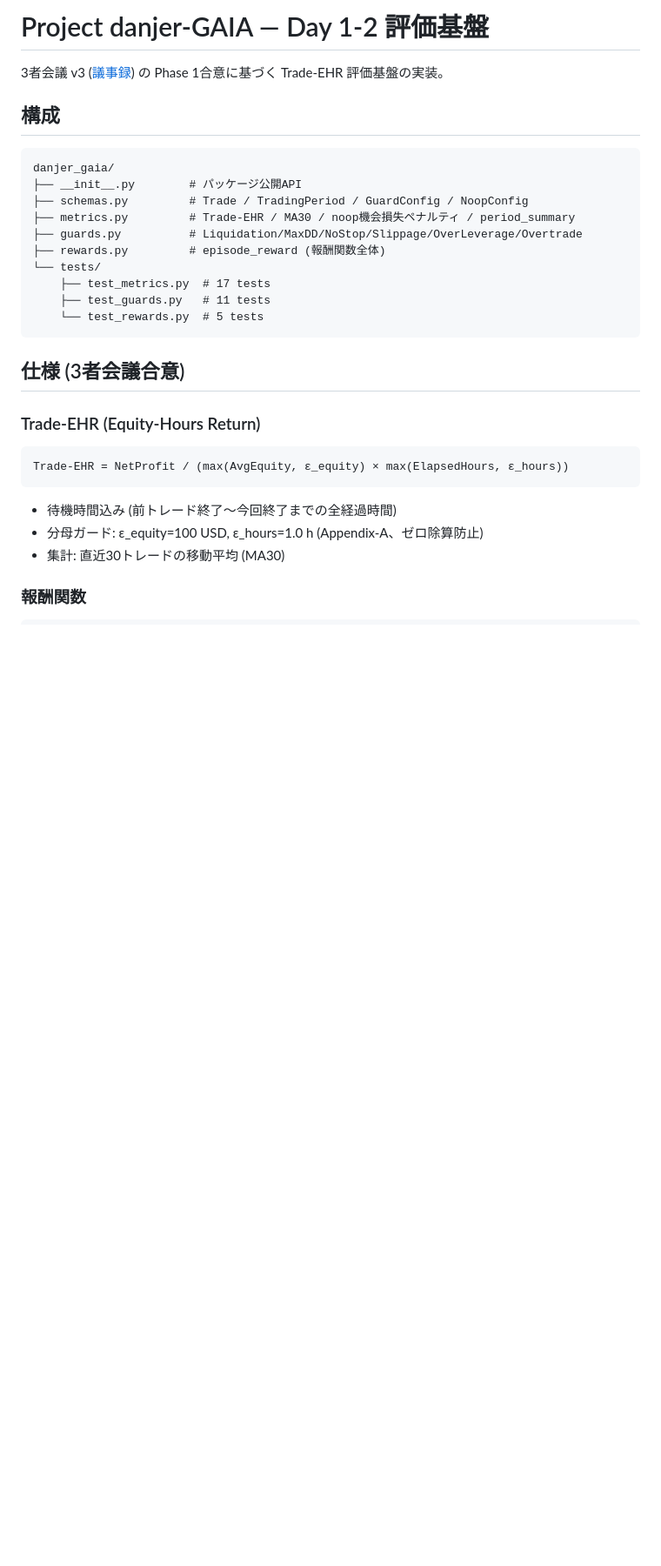
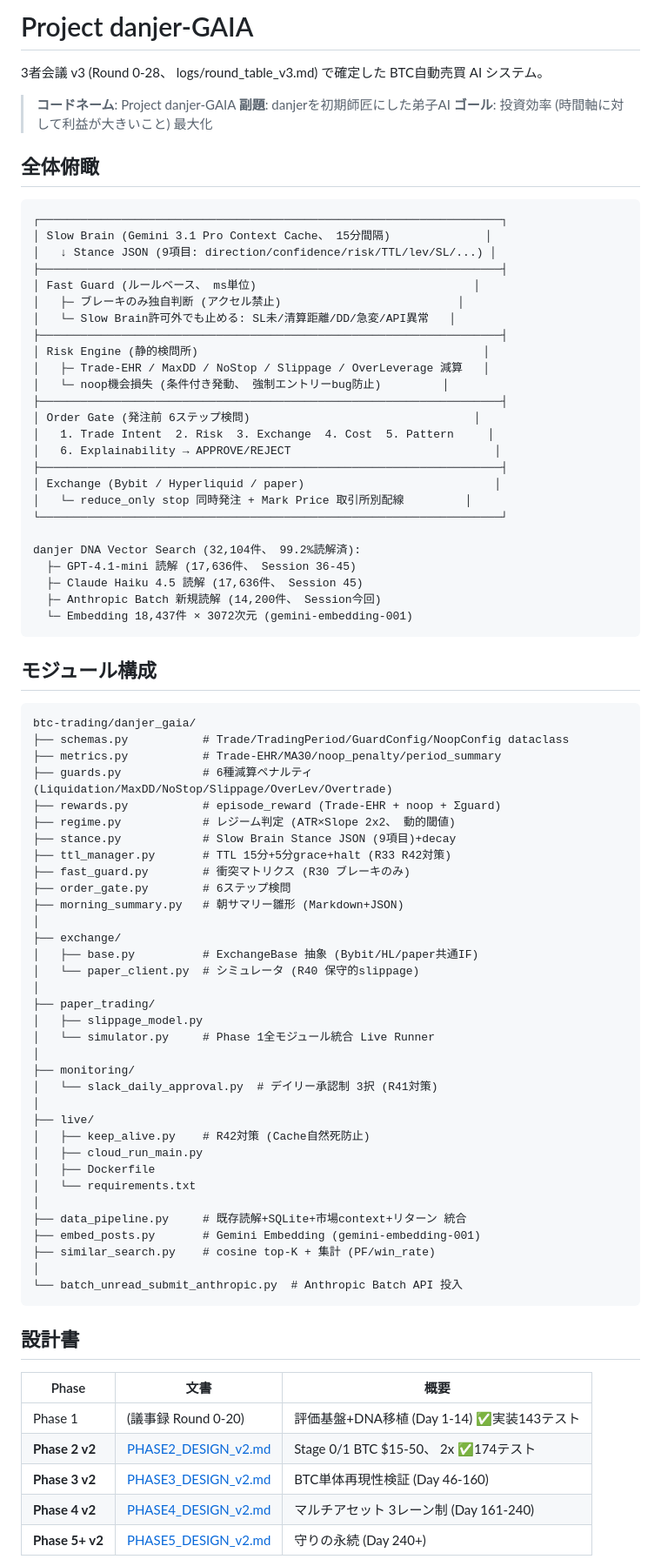
Before and after one commit to ShujiSasaki/kitt-voice, a Markdown page: btc-trading/danjer_gaia/README.md, the part around one of its changes. Shown at 87% size. Drawn GitHub-style; blank space fills up the shorter version.

````diff
--- a/btc-trading/danjer_gaia/README.md
+++ b/btc-trading/danjer_gaia/README.md
@@ -1,33 +1,87 @@
-# Project danjer-GAIA — Day 1-2 評価基盤
+# Project danjer-GAIA
 
-3者会議 v3 ([議事録](../../logs/round_table_v3.md)) の Phase 1合意に基づく Trade-EHR 評価基盤の実装。
+3者会議 v3 (Round 0-28、 logs/round_table_v3.md) で確定した BTC自動売買 AI システム。
 
-## 構成
+> **コードネーム**: Project danjer-GAIA
+> **副題**: danjerを初期師匠にした弟子AI
+> **ゴール**: 投資効率 (時間軸に対して利益が大きいこと) 最大化
+
+## 全体俯瞰
 
 ```
-danjer_gaia/
-├── __init__.py        # パッケージ公開API
-├── schemas.py         # Trade / TradingPeriod / GuardConfig / NoopConfig
-├── metrics.py         # Trade-EHR / MA30 / noop機会損失ペナルティ / period_summary
-├── guards.py          # Liquidation/MaxDD/NoStop/Slippage/OverLeverage/Overtrade
-├── rewards.py         # episode_reward (報酬関数全体)
-└── tests/
-    ├── test_metrics.py  # 17 tests
-    ├── test_guards.py   # 11 tests
-    └── test_rewards.py  # 5 tests
+┌────────────────────────────────────────────────────────────────────┐
+│ Slow Brain (Gemini 3.1 Pro Context Cache、 15分間隔)              │
+│   ↓ Stance JSON (9項目: direction/confidence/risk/TTL/lev/SL/...) │
+├────────────────────────────────────────────────────────────────────┤
+│ Fast Guard (ルールベース、 ms単位)                                │
+│   ├─ ブレーキのみ独自判断 (アクセル禁止)                          │
+│   └─ Slow Brain許可外でも止める: SL未/清算距離/DD/急変/API異常   │
+├────────────────────────────────────────────────────────────────────┤
+│ Risk Engine (静的検問所)                                          │
+│   ├─ Trade-EHR / MaxDD / NoStop / Slippage / OverLeverage 減算   │
+│   └─ noop機会損失 (条件付き発動、 強制エントリーbug防止)         │
+├────────────────────────────────────────────────────────────────────┤
+│ Order Gate (発注前 6ステップ検問)                                 │
+│   1. Trade Intent  2. Risk  3. Exchange  4. Cost  5. Pattern     │
+│   6. Explainability → APPROVE/REJECT                              │
+├────────────────────────────────────────────────────────────────────┤
+│ Exchange (Bybit / Hyperliquid / paper)                            │
+│   └─ reduce_only stop 同時発注 + Mark Price 取引所別配線         │
+└────────────────────────────────────────────────────────────────────┘
+
+danjer DNA Vector Search (32,104件、 99.2%読解済):
+  ├─ GPT-4.1-mini 読解 (17,636件、 Session 36-45)
+  ├─ Claude Haiku 4.5 読解 (17,636件、 Session 45)
+  ├─ Anthropic Batch 新規読解 (14,200件、 Session今回)
+  └─ Embedding 18,437件 × 3072次元 (gemini-embedding-001)
 ```
 
-## 仕様 (3者会議合意)
-
-### Trade-EHR (Equity-Hours Return)
+## モジュール構成
 
 ```
-Trade-EHR = NetProfit / (max(AvgEquity, ε_equity) × max(ElapsedHours, ε_hours))
+btc-trading/danjer_gaia/
+├── schemas.py           # Trade/TradingPeriod/GuardConfig/NoopConfig dataclass
+├── metrics.py           # Trade-EHR/MA30/noop_penalty/period_summary
+├── guards.py            # 6種減算ペナルティ (Liquidation/MaxDD/NoStop/Slippage/OverLev/Overtrade)
+├── rewards.py           # episode_reward (Trade-EHR + noop + Σguard)
+├── regime.py            # レジーム判定 (ATR×Slope 2x2、 動的閾値)
+├── stance.py            # Slow Brain Stance JSON (9項目)+decay
+├── ttl_manager.py       # TTL 15分+5分grace+halt (R33 R42対策)
+├── fast_guard.py        # 衝突マトリクス (R30 ブレーキのみ)
+├── order_gate.py        # 6ステップ検問
+├── morning_summary.py   # 朝サマリー雛形 (Markdown+JSON)
+│
+├── exchange/
+│   ├── base.py          # ExchangeBase 抽象 (Bybit/HL/paper共通IF)
+│   └── paper_client.py  # シミュレータ (R40 保守的slippage)
+│
+├── paper_trading/
+│   ├── slippage_model.py
+│   └── simulator.py     # Phase 1全モジュール統合 Live Runner
+│
+├── monitoring/
+│   └── slack_daily_approval.py  # デイリー承認制 3択 (R41対策)
+│
+├── live/
+│   ├── keep_alive.py    # R42対策 (Cache自然死防止)
+│   ├── cloud_run_main.py
+│   ├── Dockerfile
+│   └── requirements.txt
+│
+├── data_pipeline.py     # 既存読解+SQLite+市場context+リターン 統合
+├── embed_posts.py       # Gemini Embedding (gemini-embedding-001)
+├── similar_search.py    # cosine top-K + 集計 (PF/win_rate)
+│
+└── batch_unread_submit_anthropic.py  # Anthropic Batch API 投入
 ```
 
-- 待機時間込み (前トレード終了〜今回終了までの全経過時間)
-- 分母ガード: ε_equity=100 USD, ε_hours=1.0 h (Appendix-A、ゼロ除算防止)
-- 集計: 直近30トレードの移動平均 (MA30)
+## 設計書
 
-### 報酬関数
+| Phase | 文書 | 概要 |
+|---|---|---|
+| Phase 1 | (議事録 Round 0-20) | 評価基盤+DNA移植 (Day 1-14) ✅実装143テスト |
+| **Phase 2 v2** | [PHASE2_DESIGN_v2.md](./PHASE2_DESIGN_v2.md) | Stage 0/1 BTC \$15-50、 2x ✅174テスト |
+| **Phase 3 v2** | [PHASE3_DESIGN_v2.md](./PHASE3_DESIGN_v2.md) | BTC単体再現性検証 (Day 46-160) |
+| **Phase 4 v2** | [PHASE4_DESIGN_v2.md](./PHASE4_DESIGN_v2.md) | マルチアセット 3レーン制 (Day 161-240) |
+| **Phase 5+ v2** | [PHASE5_DESIGN_v2.md](./PHASE5_DESIGN_v2.md) | 守りの永続 (Day 240+) |
 
````
Also changed, not shown: other parts of btc-trading/danjer_gaia/README.md (+76 -64 lines).
